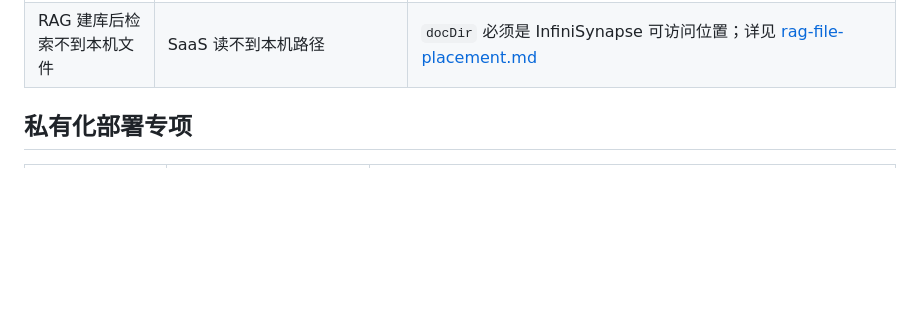
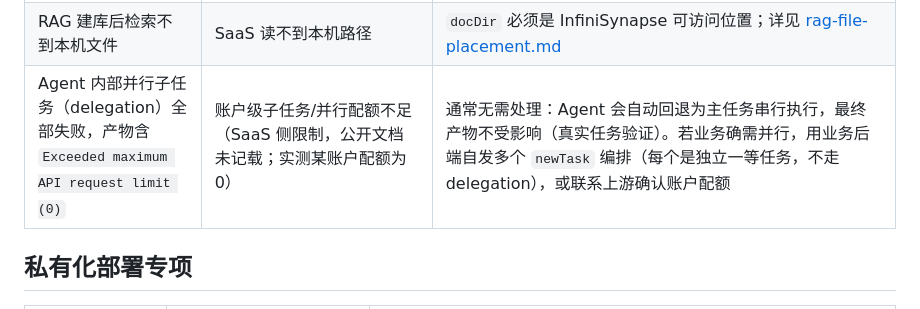
Before and after one commit to Octo-o-o-o/InfinisynapseAssistant, a Markdown page: docs/playbooks/troubleshooting.md, the part around the change. GitHub-like rendering; blank space fills up the shorter version.

```diff
--- a/docs/playbooks/troubleshooting.md
+++ b/docs/playbooks/troubleshooting.md
@@ -19,6 +19,7 @@
 | Agent 要文件但任务卡住 | 收到 `upload_file_to_sandbox` 没应答 | 先 `/api/ai/upload?taskId=` 上传，再 `askResponse` 回传结果 |
 | Agent 反复修补被截断文件 / 写文件工具缺参数 | 产物过长、schema 字段不够明确，或 smoke 用例要求完整报告 | 收紧 prompt：固定小文件、字符/条数上限、逐字字段名；设置总超时并 `cancelTask`；随后用 `getTaskWorkspace` 恢复已有产物 |
 | RAG 建库后检索不到本机文件 | SaaS 读不到本机路径 | `docDir` 必须是 InfiniSynapse 可访问位置；详见 [rag-file-placement.md](rag-file-placement.md) |
+| Agent 内部并行子任务（delegation）全部失败，产物含 `Exceeded maximum API request limit (0)` | 账户级子任务/并行配额不足（SaaS 侧限制，公开文档未记载；实测某账户配额为 0） | 通常无需处理：Agent 会自动回退为主任务串行执行，最终产物不受影响（真实任务验证）。若业务确需并行，用业务后端自发多个 `newTask` 编排（每个是独立一等任务，不走 delegation），或联系上游确认账户配额 |
 
 ## 私有化部署专项
 
```
Also changed, not shown: CHANGELOG.md (+1 -0 lines).
